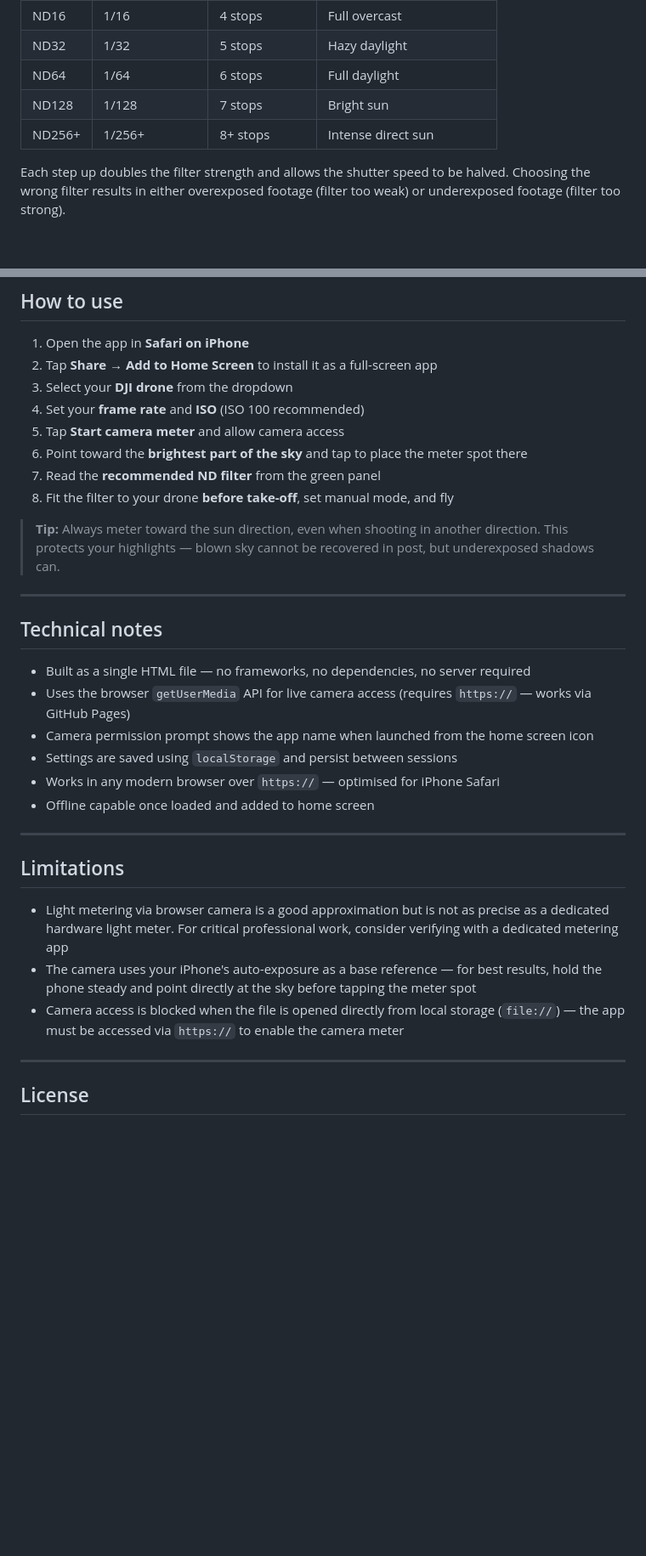
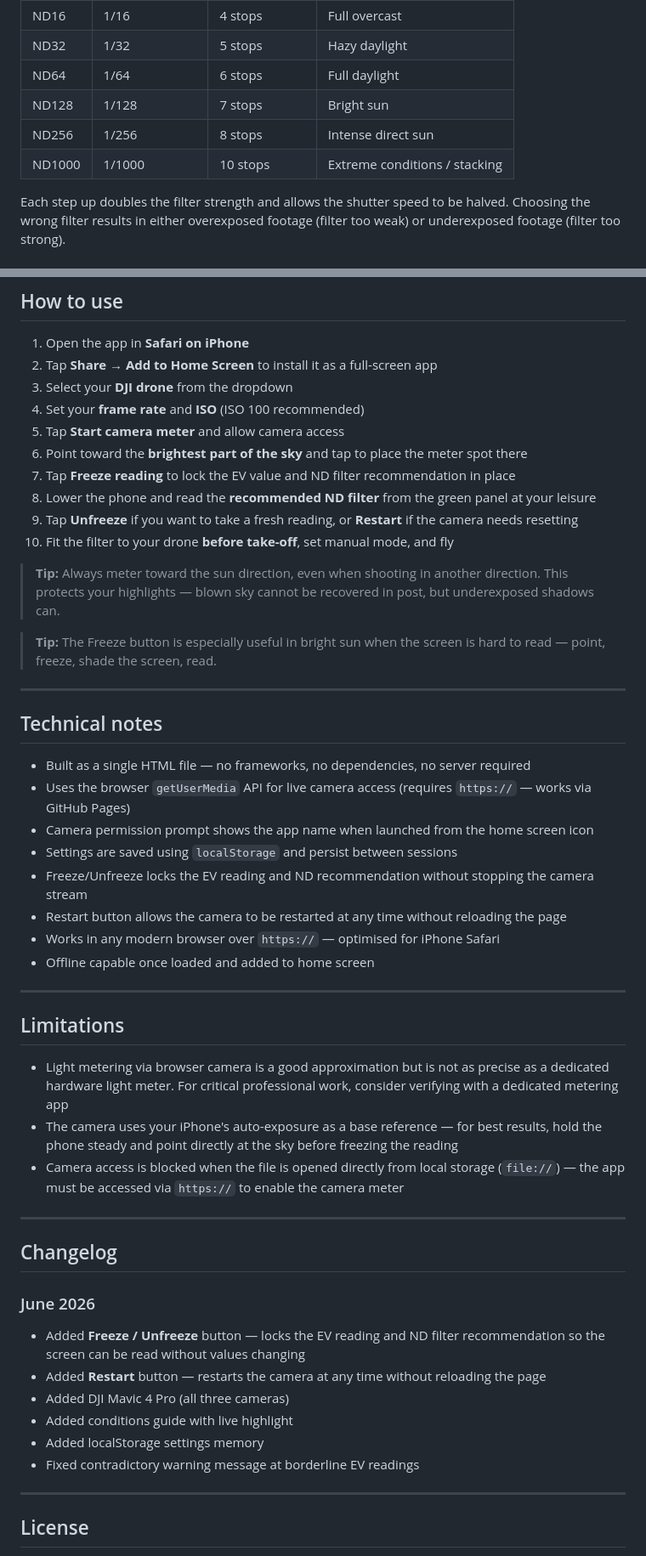
Before and after one commit to mattfaulkner6210-ship-it/nd-filter-advisor, a Markdown page: README.md, 2 parts joined by grey strips. Shown at 85% size. GitHub-like rendering; blank space fills up the shorter version.

Commit message:
Update README.md
Added camera freeze ability

```diff
--- a/README.md
+++ b/README.md
@@ -51,7 +54,8 @@ ND filters are rated by how many stops of light they block:
 | ND32 | 1/32 | 5 stops | Hazy daylight |
 | ND64 | 1/64 | 6 stops | Full daylight |
 | ND128 | 1/128 | 7 stops | Bright sun |
-| ND256+ | 1/256+ | 8+ stops | Intense direct sun |
+| ND256 | 1/256 | 8 stops | Intense direct sun |
+| ND1000 | 1/1000 | 10 stops | Extreme conditions / stacking |
 
 Each step up doubles the filter strength and allows the shutter speed to be halved. Choosing the wrong filter results in either overexposed footage (filter too weak) or underexposed footage (filter too strong).
 
@@ -100,10 +104,14 @@ Fixed-aperture drones have their aperture set automatically. Variable-aperture d
 4. Set your **frame rate** and **ISO** (ISO 100 recommended)
 5. Tap **Start camera meter** and allow camera access
 6. Point toward the **brightest part of the sky** and tap to place the meter spot there
-7. Read the **recommended ND filter** from the green panel
-8. Fit the filter to your drone **before take-off**, set manual mode, and fly
+7. Tap **Freeze reading** to lock the EV value and ND filter recommendation in place
+8. Lower the phone and read the **recommended ND filter** from the green panel at your leisure
+9. Tap **Unfreeze** if you want to take a fresh reading, or **Restart** if the camera needs resetting
+10. Fit the filter to your drone **before take-off**, set manual mode, and fly
 
 > **Tip:** Always meter toward the sun direction, even when shooting in another direction. This protects your highlights — blown sky cannot be recovered in post, but underexposed shadows can.
+
+> **Tip:** The Freeze button is especially useful in bright sun when the screen is hard to read — point, freeze, shade the screen, read.
 
 ---
 
@@ -113,6 +121,8 @@ Fixed-aperture drones have their aperture set automatically. Variable-aperture d
 - Uses the browser `getUserMedia` API for live camera access (requires `https://` — works via GitHub Pages)
 - Camera permission prompt shows the app name when launched from the home screen icon
 - Settings are saved using `localStorage` and persist between sessions
+- Freeze/Unfreeze locks the EV reading and ND recommendation without stopping the camera stream
+- Restart button allows the camera to be restarted at any time without reloading the page
 - Works in any modern browser over `https://` — optimised for iPhone Safari
 - Offline capable once loaded and added to home screen
 
@@ -121,8 +131,20 @@ Fixed-aperture drones have their aperture set automatically. Variable-aperture d
 ## Limitations
 
 - Light metering via browser camera is a good approximation but is not as precise as a dedicated hardware light meter. For critical professional work, consider verifying with a dedicated metering app
-- The camera uses your iPhone's auto-exposure as a base reference — for best results, hold the phone steady and point directly at the sky before tapping the meter spot
+- The camera uses your iPhone's auto-exposure as a base reference — for best results, hold the phone steady and point directly at the sky before freezing the reading
 - Camera access is blocked when the file is opened directly from local storage (`file://`) — the app must be accessed via `https://` to enable the camera meter
+
+---
+
+## Changelog
+
+### June 2026
+- Added **Freeze / Unfreeze** button — locks the EV reading and ND filter recommendation so the screen can be read without values changing
+- Added **Restart** button — restarts the camera at any time without reloading the page
+- Added DJI Mavic 4 Pro (all three cameras)
+- Added conditions guide with live highlight
+- Added localStorage settings memory
+- Fixed contradictory warning message at borderline EV readings
 
 ---
 
```
Also changed, not shown: other parts of README.md (+6 -3 lines).
